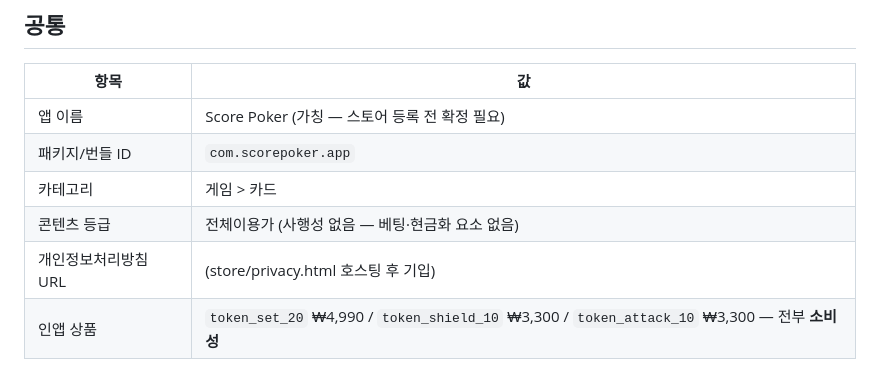
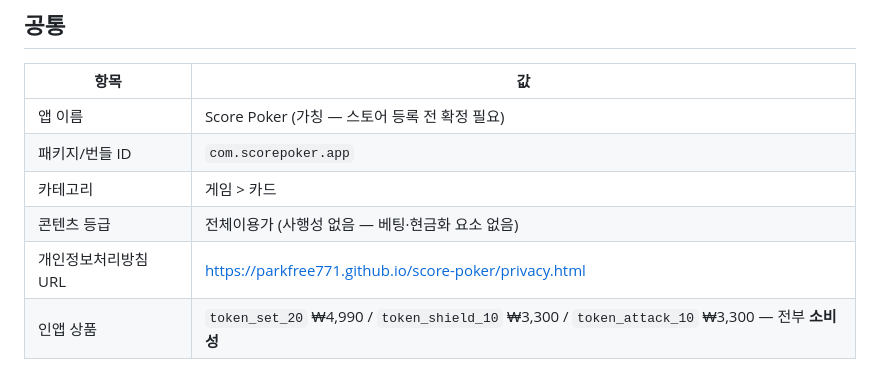
Before and after one commit to Parkfree771/score-poker, a Markdown page: store/listing.md, the part around the change. Rendered like a GitHub page.

Commit message:
docs: 개인정보처리방침 URL 확정 (GitHub Pages)
Co-Authored-By: Claude Fable 5 <noreply@anthropic.com>

```diff
--- a/store/listing.md
+++ b/store/listing.md
@@ -11,7 +11,7 @@
 | 패키지/번들 ID | `com.scorepoker.app` |
 | 카테고리 | 게임 > 카드 |
 | 콘텐츠 등급 | 전체이용가 (사행성 없음 — 베팅·현금화 요소 없음) |
-| 개인정보처리방침 URL | (store/privacy.html 호스팅 후 기입) |
+| 개인정보처리방침 URL | https://parkfree771.github.io/score-poker/privacy.html |
 | 인앱 상품 | `token_set_20` ₩4,990 / `token_shield_10` ₩3,300 / `token_attack_10` ₩3,300 — 전부 **소비성** |
 
 ## 한국어
```
